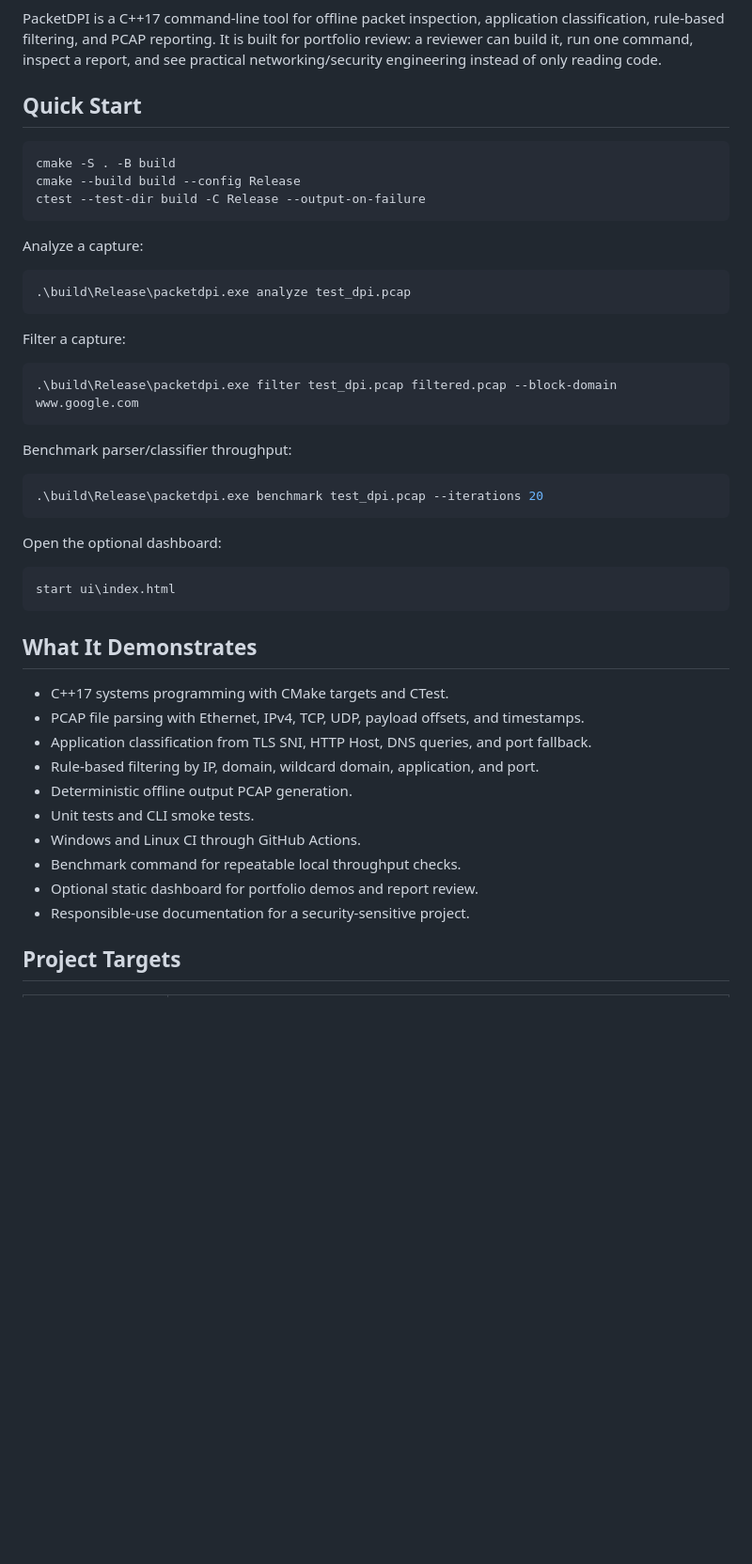
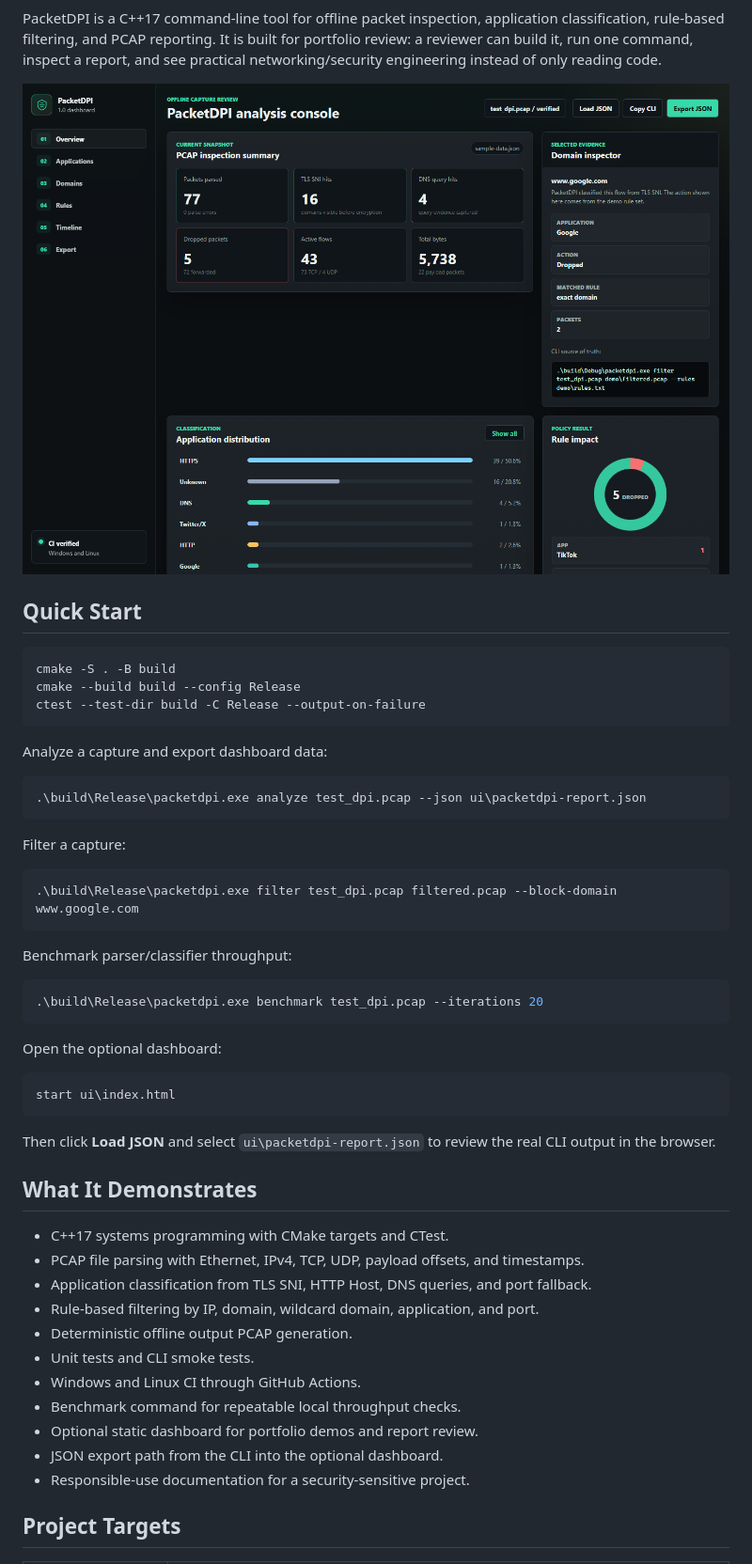
Before and after one commit to SarthakEpic/PacketSentry, a Markdown page: README.md, the part around the change printed below. Shown: that part at 94% size. Drawn GitHub-style; pictures changed too: docs/assets/packetdpi-dashboard.png (added); blank space fills up the shorter version.

Commit message:
portfolio: finish PacketDPI polish

````diff
--- a/README.md
+++ b/README.md
@@ -3,4 +5,6 @@
 PacketDPI is a C++17 command-line tool for offline packet inspection, application classification, rule-based filtering, and PCAP reporting. It is built for portfolio review: a reviewer can build it, run one command, inspect a report, and see practical networking/security engineering instead of only reading code.
+
+![PacketDPI dashboard](docs/assets/packetdpi-dashboard.png)
 
 ## Quick Start
 
@@ -10,10 +14,10 @@ cmake --build build --config Release
 ctest --test-dir build -C Release --output-on-failure
 ```
 
-Analyze a capture:
+Analyze a capture and export dashboard data:
 
 ```powershell
-.\build\Release\packetdpi.exe analyze test_dpi.pcap
+.\build\Release\packetdpi.exe analyze test_dpi.pcap --json ui\packetdpi-report.json
 ```
 
 Filter a capture:
@@ -34,6 +38,8 @@ Open the optional dashboard:
 start ui\index.html
 ```
 
+Then click **Load JSON** and select `ui\packetdpi-report.json` to review the real CLI output in the browser.
+
 ## What It Demonstrates
 
 - C++17 systems programming with CMake targets and CTest.
@@ -45,6 +51,7 @@ start ui\index.html
 - Windows and Linux CI through GitHub Actions.
 - Benchmark command for repeatable local throughput checks.
 - Optional static dashboard for portfolio demos and report review.
+- JSON export path from the CLI into the optional dashboard.
 - Responsible-use documentation for a security-sensitive project.
 
 ## Project Targets
````
Also changed, not shown: other parts of README.md (+31 -0 lines), ui/README.md (+11 -1 lines), 9 other files.
